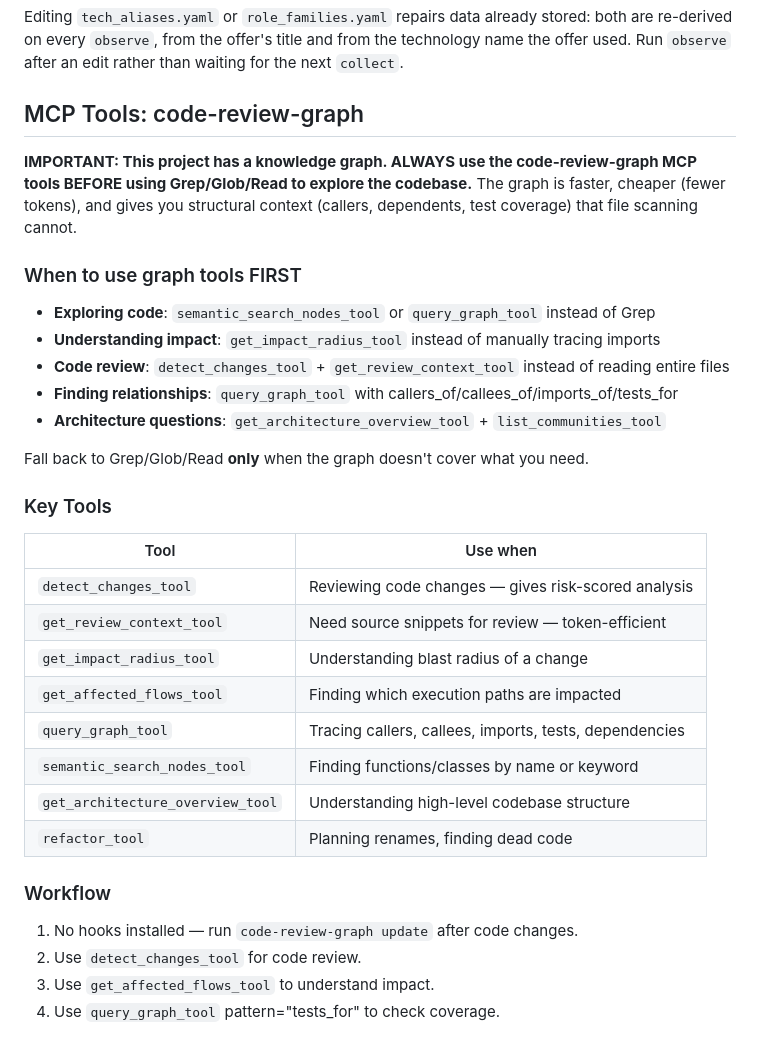
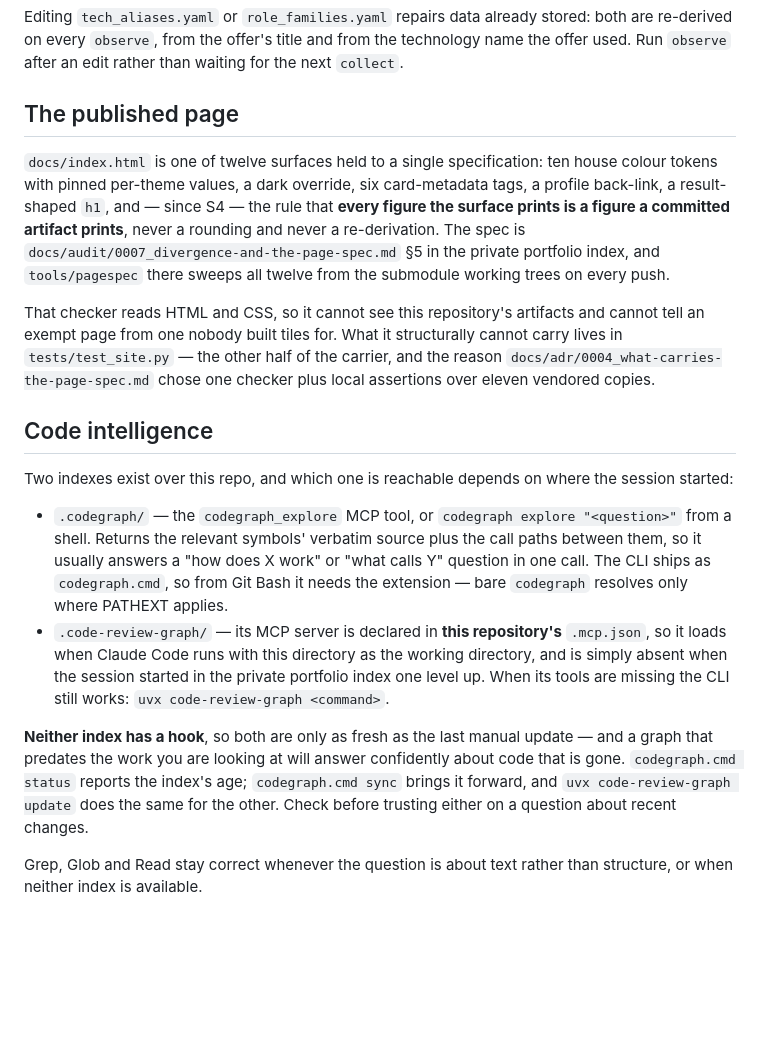
Before and after one commit to P0w3r223/it-job-radar, a Markdown page: CLAUDE.md, the part around the change. Drawn GitHub-style; blank space fills up the shorter version.

```diff
--- a/CLAUDE.md
+++ b/CLAUDE.md
@@ -109,41 +109,39 @@ Editing `tech_aliases.yaml` or `role_families.yaml` repairs data already stored:
 re-derived on every `observe`, from the offer's title and from the technology name the
 offer used. Run `observe` after an edit rather than waiting for the next `collect`.
 
-<!-- code-review-graph MCP tools -->
-## MCP Tools: code-review-graph
+## The published page
 
-**IMPORTANT: This project has a knowledge graph. ALWAYS use the
-code-review-graph MCP tools BEFORE using Grep/Glob/Read to explore
-the codebase.** The graph is faster, cheaper (fewer tokens), and gives
-you structural context (callers, dependents, test coverage) that file
-scanning cannot.
+`docs/index.html` is one of twelve surfaces held to a single specification: ten house colour tokens
+with pinned per-theme values, a dark override, six card-metadata tags, a profile back-link, a
+result-shaped `h1`, and — since S4 — the rule that **every figure the surface prints is a figure
+a committed artifact prints**, never a rounding and never a re-derivation. The spec is
+`docs/audit/0007_divergence-and-the-page-spec.md` §5 in the private portfolio index, and
+`tools/pagespec` there sweeps all twelve from the submodule working trees on every push.
 
-### When to use graph tools FIRST
+That checker reads HTML and CSS, so it cannot see this repository's artifacts and cannot tell an
+exempt page from one nobody built tiles for. What it structurally cannot carry lives in
+`tests/test_site.py` — the other half of the carrier, and the reason `docs/adr/0004_what-carries-the-page-spec.md`
+chose one checker plus local assertions over eleven vendored copies.
 
-- **Exploring code**: `semantic_search_nodes_tool` or `query_graph_tool` instead of Grep
-- **Understanding impact**: `get_impact_radius_tool` instead of manually tracing imports
-- **Code review**: `detect_changes_tool` + `get_review_context_tool` instead of reading entire files
-- **Finding relationships**: `query_graph_tool` with callers_of/callees_of/imports_of/tests_for
-- **Architecture questions**: `get_architecture_overview_tool` + `list_communities_tool`
+## Code intelligence
 
-Fall back to Grep/Glob/Read **only** when the graph doesn't cover what you need.
+Two indexes exist over this repo, and which one is reachable depends on where the session started:
 
-### Key Tools
+- `.codegraph/` — the `codegraph_explore` MCP tool, or `codegraph explore "<question>"` from a
+  shell. Returns the relevant symbols' verbatim source plus the call paths between them, so it
+  usually answers a "how does X work" or "what calls Y" question in one call. The CLI ships as
+  `codegraph.cmd`, so from Git Bash it needs the extension — bare `codegraph` resolves only
+  where PATHEXT applies.
+- `.code-review-graph/` — its MCP server is declared in **this repository's** `.mcp.json`, so it
+  loads when Claude Code runs with this directory as the working directory, and is simply absent
+  when the session started in the private portfolio index one level up. When its tools are
+  missing the CLI still works: `uvx code-review-graph <command>`.
 
-| Tool | Use when |
-| ------ | ---------- |
-| `detect_changes_tool` | Reviewing code changes — gives risk-scored analysis |
-| `get_review_context_tool` | Need source snippets for review — token-efficient |
-| `get_impact_radius_tool` | Understanding blast radius of a change |
-| `get_affected_flows_tool` | Finding which execution paths are impacted |
-| `query_graph_tool` | Tracing callers, callees, imports, tests, dependencies |
-| `semantic_search_nodes_tool` | Finding functions/classes by name or keyword |
-| `get_architecture_overview_tool` | Understanding high-level codebase structure |
-| `refactor_tool` | Planning renames, finding dead code |
+**Neither index has a hook**, so both are only as fresh as the last manual update — and a graph
+that predates the work you are looking at will answer confidently about code that is gone.
+`codegraph.cmd status` reports the index's age; `codegraph.cmd sync` brings it forward, and
+`uvx code-review-graph update` does the same for the other. Check before trusting either on a
+question about recent changes.
 
-### Workflow
-
-1. No hooks installed — run `code-review-graph update` after code changes.
-2. Use `detect_changes_tool` for code review.
-3. Use `get_affected_flows_tool` to understand impact.
-4. Use `query_graph_tool` pattern="tests_for" to check coverage.
+Grep, Glob and Read stay correct whenever the question is about text rather than structure, or
+when neither index is available.
```
Also changed, not shown: README.md (+2 -2 lines).
